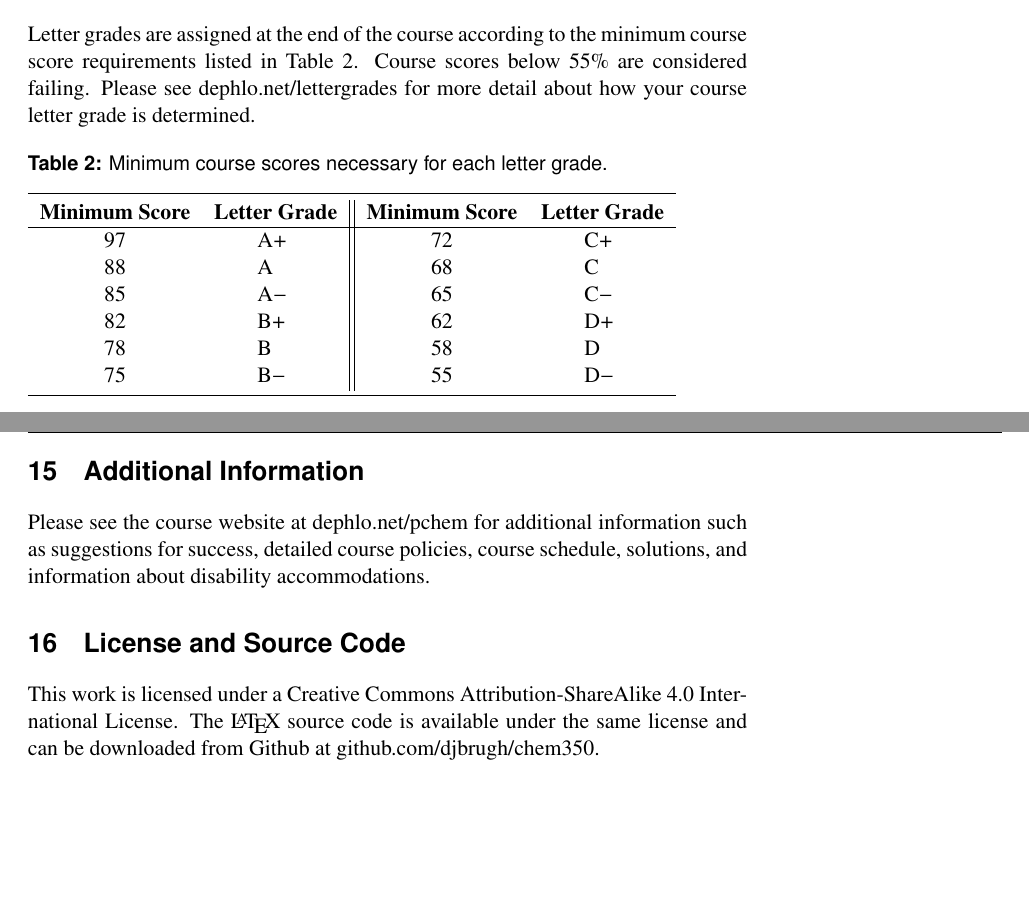
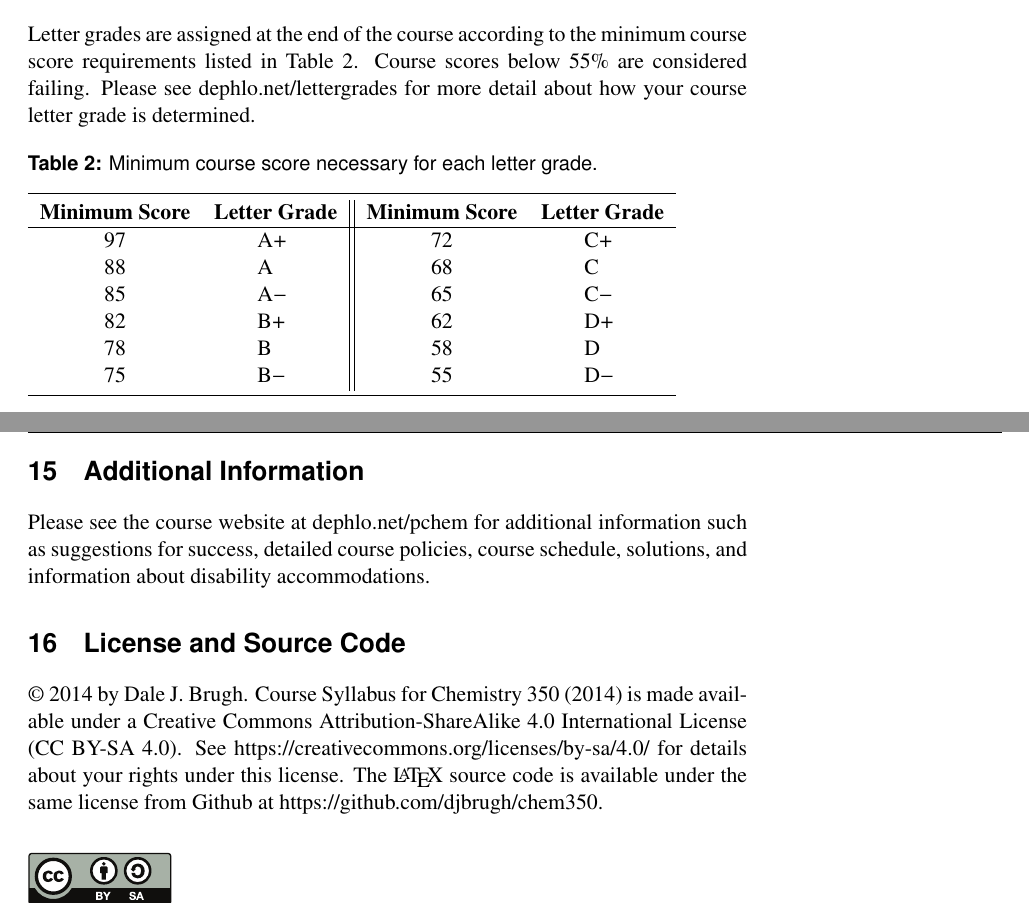
Before and after one commit to djbrugh/chem350, a LaTeX book (syllabus.tex): two parts of pages 5 and 6 of 6, joined at a grey line, cut so that both start at the same text, the shorter picture padded with empty space. Compiled offline with pdfLaTeX; a missing font is replaced by an installed copy or a similar font.

Commit message:
Update License Information and Fix Minor Issues
Signed-off-by: Dale J. Brugh <dale@brugh.co>

```diff
--- a/syllabus.tex
+++ b/syllabus.tex
@@ -294,7 +304,7 @@ Final Exam & 20\% \\
 Letter grades are assigned at the end of the course according to the minimum course score requirements listed in Table~\ref{tab:lettergrades}. Course scores below $55\%$ are considered failing. Please see \href{http://dephlo.net/lettergrades}{dephlo.net/lettergrades} for more detail about how your course letter grade is determined.
 
 \begin{table}[h]
-\caption{\sffamily Minimum course scores necessary for each letter grade.}
+\caption{\sffamily Minimum course score necessary for each letter grade.}
 \label{tab:lettergrades}
 \begin{tabular}{cl||cl} \toprule
 \textbf{Minimum Score} & \textbf{Letter Grade} & \textbf{Minimum Score} & \textbf{Letter Grade} \\ \hline
@@ -313,7 +323,10 @@ Letter grades are assigned at the end of the course according to the minimum cou
 Please see the course website at \href{http://dephlo.net/pchem}{dephlo.net/pchem} for additional information such as suggestions for success, detailed course policies, course schedule, solutions, and information about disability accommodations.
 
 \section{License and Source Code}
-This work is licensed under a \href{https://creativecommons.org/licenses/by-sa/4.0/}{Creative Commons Attribution-ShareAlike 4.0 International License.} The \LaTeX\ source code is available under the same license and can be downloaded from Github at \href{https://github.com/djbrugh/chem350}{github.com/djbrugh/chem350}.
+\copyright\ 2014 by Dale J. Brugh. Course Syllabus for Chemistry 350 (2014) is made available under a Creative Commons Attribution-ShareAlike 4.0 International License (CC BY-SA 4.0). See \href{https://creativecommons.org/licenses/by-sa/4.0/}{https://creativecommons.org/licenses/by-sa/4.0/} for details about your rights under this license. The \LaTeX\ source code is available under the same license from Github at \href{https://github.com/djbrugh/chem350}{https://github.com/djbrugh/chem350}.
+
+\vspace{0.25in}
+\noindent\includegraphics[width=1in]{figs/cc-by-sa.pdf}
 
 \end{document}
 
```
Also changed, not shown: syllabus.tex (10 more changed lines).
